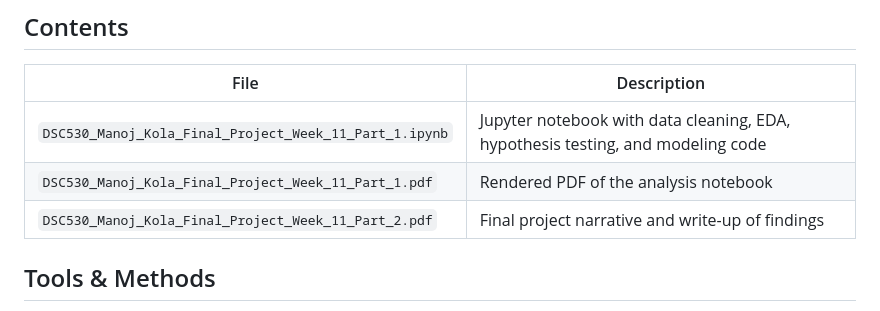
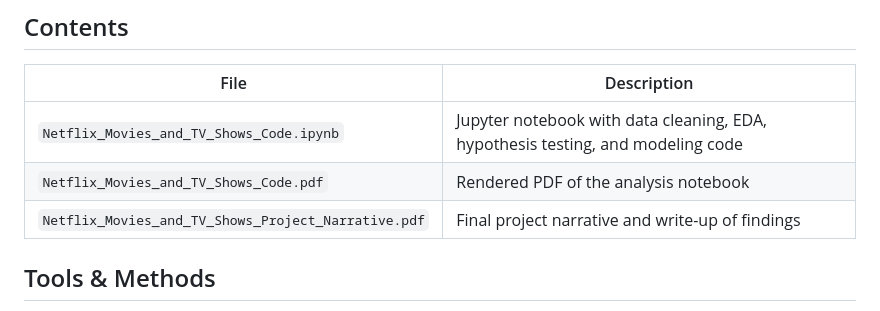
Before and after one commit to manojkkola/manoj-kola-datascience-portfolio, a Markdown page: Projects/Project_4_Netflix_Movies_and_TV_Shows/README.md, the part around the change. Rendered like a GitHub page.

Commit message:
Commit Update Project_4

```diff
--- a/Projects/Project_4_Netflix_Movies_and_TV_Shows/README.md
+++ b/Projects/Project_4_Netflix_Movies_and_TV_Shows/README.md
@@ -22,9 +22,9 @@ The dataset contains metadata for thousands of Netflix titles, including title,
 ## Contents
 | File | Description |
 |---|---|
-| `DSC530_Manoj_Kola_Final_Project_Week_11_Part_1.ipynb` | Jupyter notebook with data cleaning, EDA, hypothesis testing, and modeling code |
-| `DSC530_Manoj_Kola_Final_Project_Week_11_Part_1.pdf` | Rendered PDF of the analysis notebook |
-| `DSC530_Manoj_Kola_Final_Project_Week_11_Part_2.pdf` | Final project narrative and write-up of findings |
+| `Netflix_Movies_and_TV_Shows_Code.ipynb` | Jupyter notebook with data cleaning, EDA, hypothesis testing, and modeling code |
+| `Netflix_Movies_and_TV_Shows_Code.pdf` | Rendered PDF of the analysis notebook |
+| `Netflix_Movies_and_TV_Shows_Project_Narrative.pdf` | Final project narrative and write-up of findings |
 
 ## Tools & Methods
 Python, pandas, Exploratory Data Analysis, hypothesis testing, linear regression, Random Forest classification, K-Means clustering, PCA
```
